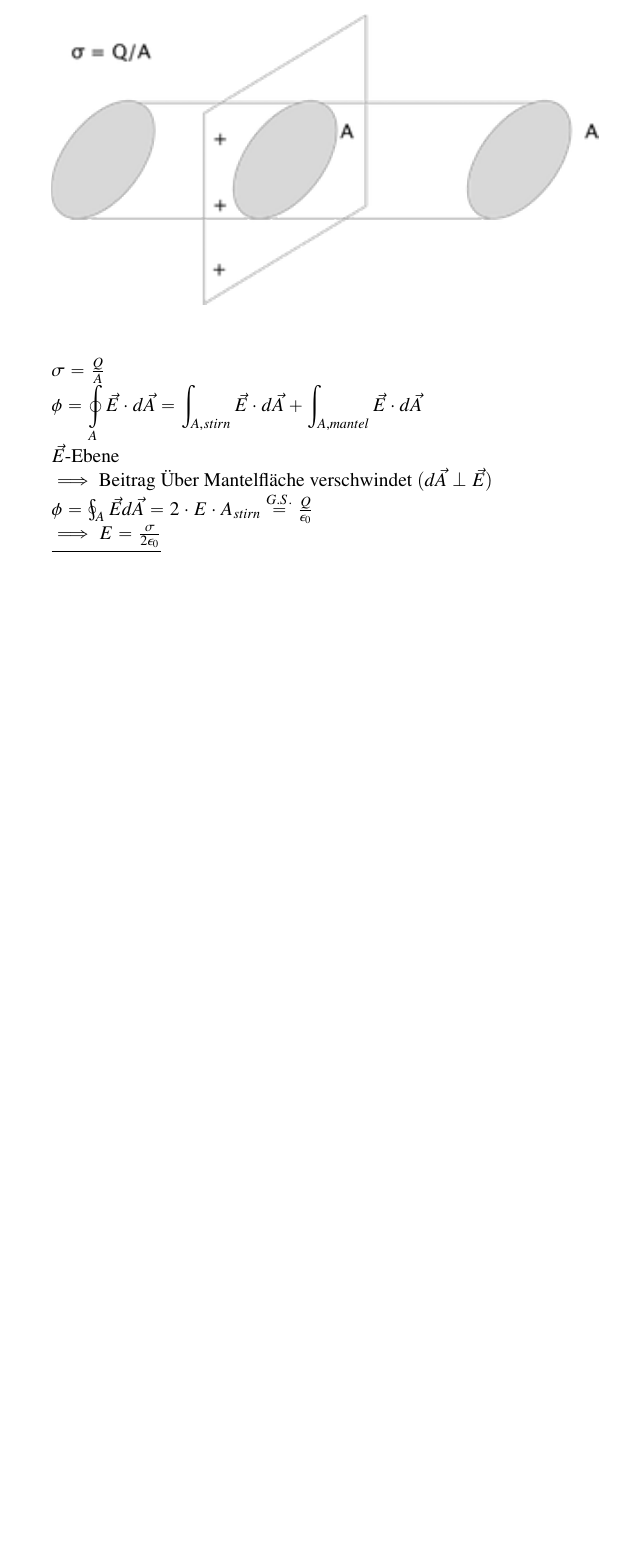
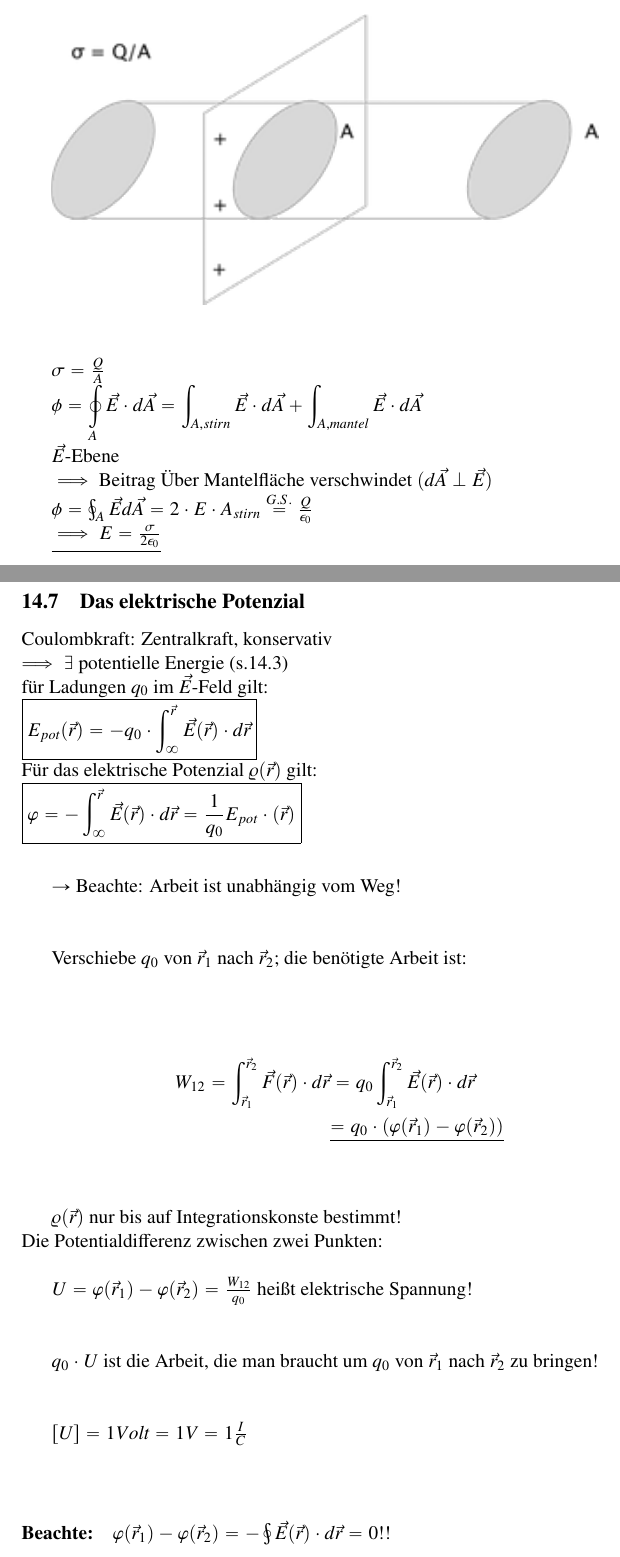
Before and after one commit to talachem/ExPhy2Skript, a LaTeX document (tex_pdf_working_directory/ExPhy 2 Kap 14.tex): part of page 20 of 20 before the commit and two parts of pages 21 and 22 of 23 after it, the two joined at a grey line, cut so that both start at the same text, the shorter picture padded with empty space. The pictures show the PDF file tex_pdf_working_directory/ExPhy 2 Kap 14.pdf that the author committed with the source.

Commit message:
fehler behoben
bis kap 14.7 erledigt.

```diff
--- a/tex_pdf_working_directory/ExPhy 2 Kap 14.tex
+++ b/tex_pdf_working_directory/ExPhy 2 Kap 14.tex
@@ -583,10 +583,46 @@ $ \phi=\oint_{A} \vec{E}d\vec{A}=2\cdot E\cdot A_{stirn}\overset{G.S.}{=}\frac{Q
 
 $ \underline{\implies E=\frac{\sigma}{2\epsilon_0}} $
 
+\subsection{Das elektrische Potenzial}
+\\
+Coulombkraft: Zentralkraft, konservativ
+\hfill\\
+$\implies \exists$ potentielle Energie (s.14.3)
+\hfill\\
+für Ladungen $q_0$ im $\vec{E}$-Feld gilt:
+\hfill\\
+\boxed{$\displaystyle E_{pot}(\vec{r})=-q_0\cdot\int_{\infty}^{\vec{r}} \vec{E}(\vec{r})\cdot d\vec{r}$}
+\hfill\\
+Für das elektrische Potenzial $ \varrho(\vec{r}) $ gilt:
+\hfill\\
+\boxed{$\displaystyle\varphi=-\int_{\infty}^{\vec{r}} \vec{E}(\vec{r})\cdot d\vec{r} = \frac{1}{q_0}E_{pot}\cdot (\vec{r})$}
 
+\hfill\\
 
+$\rightarrow$ Beachte: Arbeit ist unabhängig vom Weg!
 
+\hfill\\
 
+Verschiebe $q_0$ von $\vec{r}_1$ nach $\vec{r}_2$; die benötigte Arbeit ist:
 
+\hfill\\
 
+\begin{align*}
+	\displaystyle W_{12}= \int_{\vec{r}_1}^{\vec{r}_2} \vec{F}(\vec{r})\cdot d\vec{r} & = q_0\int_{\vec{r}_1}^{\vec{r}_2} \vec{E}(\vec{r})\cdot d\vec{r} \\
+	&\underline{ =q_0\cdot(\varphi(\vec{r}_1)-\varphi(\vec{r}_2))}
+\end{align*}
 
+\hfill\\
+
+$ \varrho(\vec{r}) $ nur bis auf Integrationskonste bestimmt!\\
+Die Potentialdifferenz zwischen zwei Punkten:\\
+
+$ U = \varphi(\vec{r}_1)-\varphi(\vec{r}_2) = \frac{W_{12}}{q_0}$ heißt elektrische Spannung!
+
+\hfill\\
+
+$q_0\cdot U$ ist die Arbeit, die man braucht um $q_0$ von $ \vec{r}_1 $ nach $ \vec{r}_2 $ zu bringen!
+
+\hfill\\
+
+$[U]= 1Volt = 1V = 1\frac{I}{C}$
```
Also changed, not shown: tex_pdf_working_directory/ExPhy 2 Kap 14.pdf, tex_pdf_working_directory/ExPhy 2 Kap 14.tex (38 more changed lines), 5 other files.
